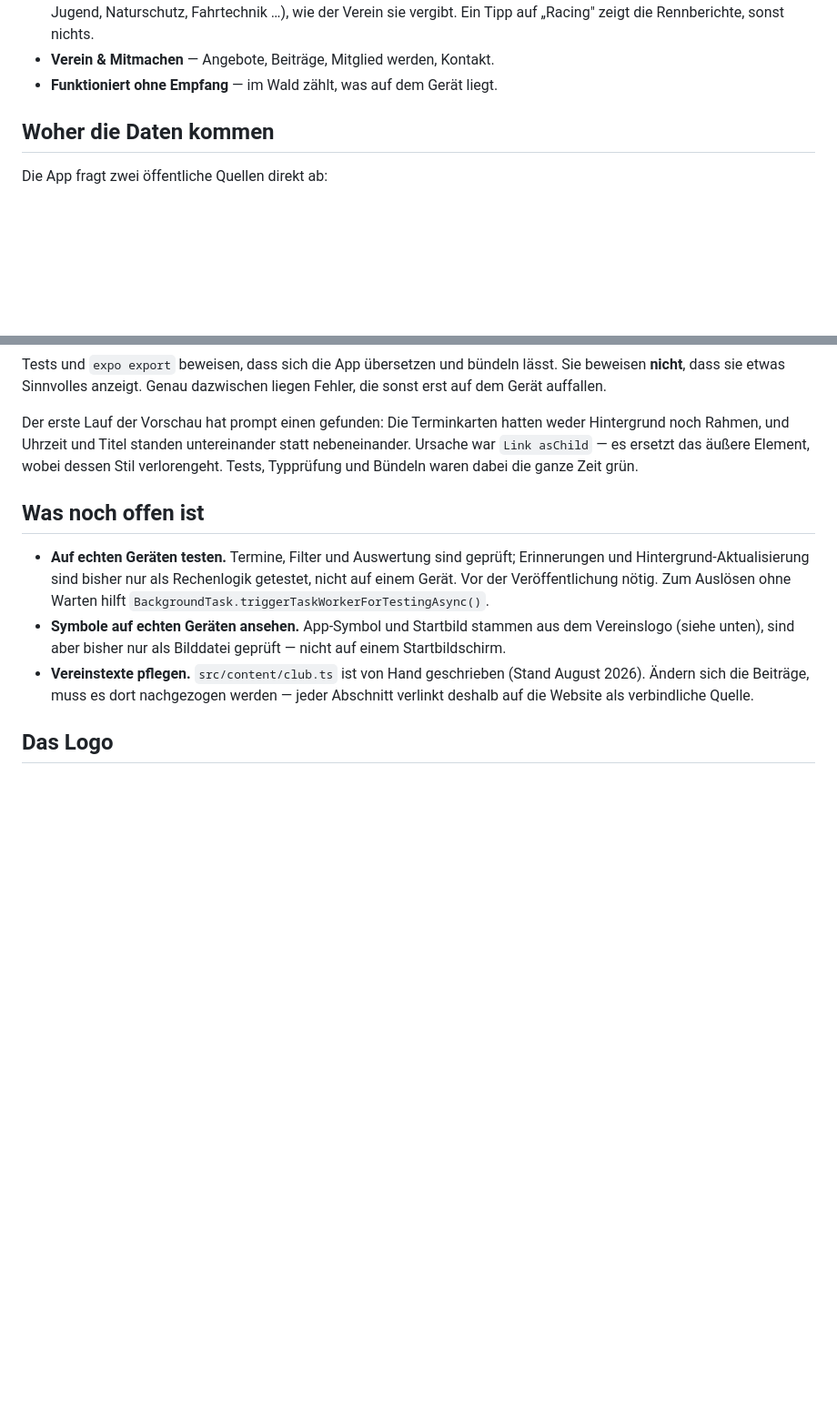
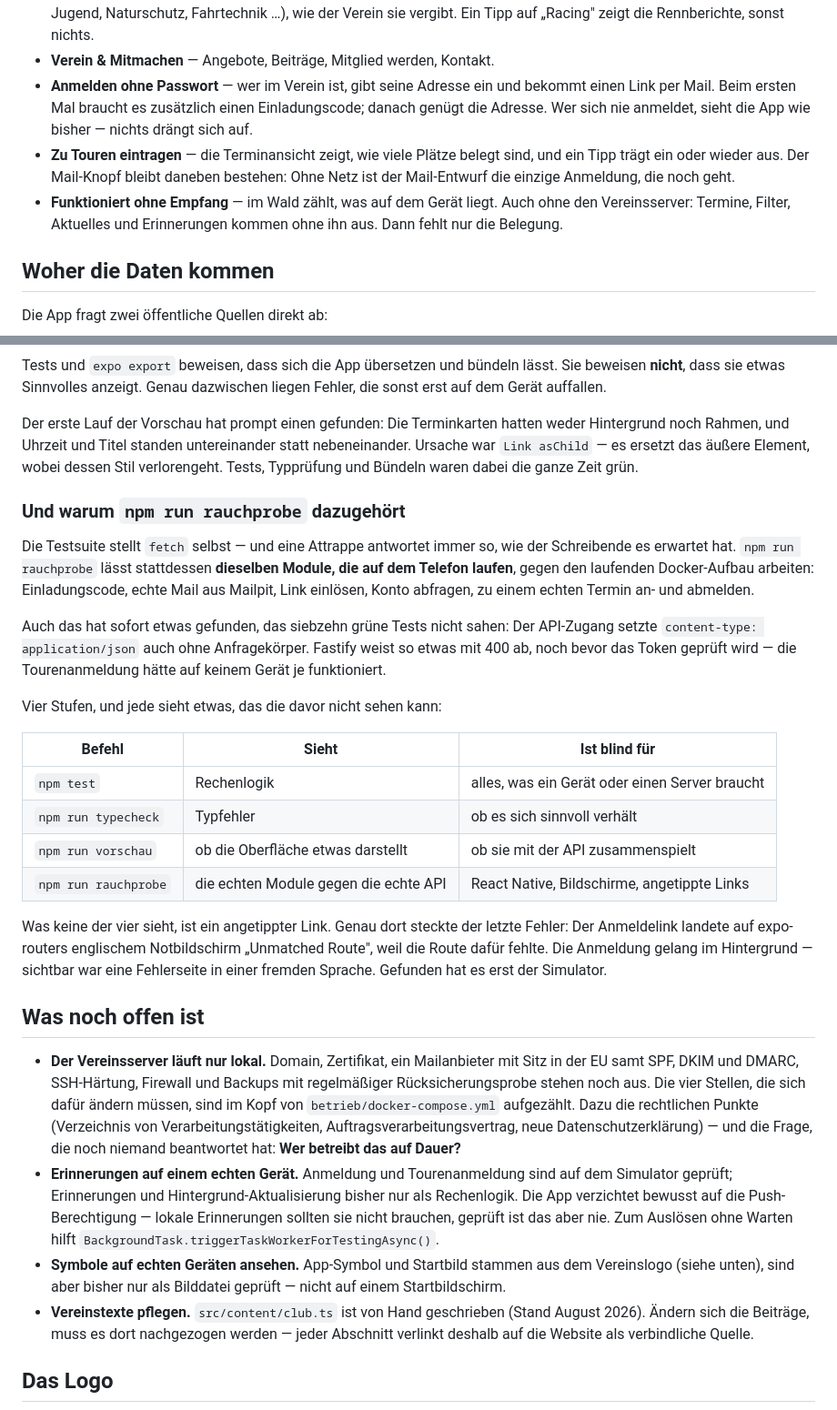
Before and after one commit to marcobockelbrink/mtb-bielefeld-app, a Markdown page: README.md, 2 parts joined by grey strips. Shown at 91% size. GitHub-like rendering; blank space fills up the shorter version.

```diff
--- a/README.md
+++ b/README.md
@@ -64,7 +71,16 @@ Frage von zwei Fingertipps — im Kalender-Abo ist sie unbeantwortbar.
   wie der Verein sie vergibt. Ein Tipp auf „Racing" zeigt die Rennberichte,
   sonst nichts.
 - **Verein & Mitmachen** — Angebote, Beiträge, Mitglied werden, Kontakt.
-- **Funktioniert ohne Empfang** — im Wald zählt, was auf dem Gerät liegt.
+- **Anmelden ohne Passwort** — wer im Verein ist, gibt seine Adresse ein und
+  bekommt einen Link per Mail. Beim ersten Mal braucht es zusätzlich einen
+  Einladungscode; danach genügt die Adresse. Wer sich nie anmeldet, sieht die
+  App wie bisher — nichts drängt sich auf.
+- **Zu Touren eintragen** — die Terminansicht zeigt, wie viele Plätze belegt
+  sind, und ein Tipp trägt ein oder wieder aus. Der Mail-Knopf bleibt daneben
+  bestehen: Ohne Netz ist der Mail-Entwurf die einzige Anmeldung, die noch geht.
+- **Funktioniert ohne Empfang** — im Wald zählt, was auf dem Gerät liegt. Auch
+  ohne den Vereinsserver: Termine, Filter, Aktuelles und Erinnerungen kommen
+  ohne ihn aus. Dann fehlt nur die Belegung.
 
 ## Woher die Daten kommen
 
@@ -302,12 +349,50 @@ nebeneinander. Ursache war `Link asChild` — es ersetzt das äußere Element, w
 dessen Stil verlorengeht. Tests, Typprüfung und Bündeln waren dabei die ganze
 Zeit grün.
 
+### Und warum `npm run rauchprobe` dazugehört
+
+Die Testsuite stellt `fetch` selbst — und eine Attrappe antwortet immer so, wie
+der Schreibende es erwartet hat. `npm run rauchprobe` lässt stattdessen
+**dieselben Module, die auf dem Telefon laufen**, gegen den laufenden
+Docker-Aufbau arbeiten: Einladungscode, echte Mail aus Mailpit, Link einlösen,
+Konto abfragen, zu einem echten Termin an- und abmelden.
+
+Auch das hat sofort etwas gefunden, das siebzehn grüne Tests nicht sahen: Der
+API-Zugang setzte `content-type: application/json` auch ohne Anfragekörper.
+Fastify weist so etwas mit 400 ab, noch bevor das Token geprüft wird — die
+Tourenanmeldung hätte auf keinem Gerät je funktioniert.
+
+Vier Stufen, und jede sieht etwas, das die davor nicht sehen kann:
+
+| Befehl | Sieht | Ist blind für |
+| --- | --- | --- |
+| `npm test` | Rechenlogik | alles, was ein Gerät oder einen Server braucht |
+| `npm run typecheck` | Typfehler | ob es sich sinnvoll verhält |
+| `npm run vorschau` | ob die Oberfläche etwas darstellt | ob sie mit der API zusammenspielt |
+| `npm run rauchprobe` | die echten Module gegen die echte API | React Native, Bildschirme, angetippte Links |
+
+Was keine der vier sieht, ist ein angetippter Link. Genau dort steckte der
+letzte Fehler: Der Anmeldelink landete auf expo-routers englischem
+Notbildschirm „Unmatched Route", weil die Route dafür fehlte. Die Anmeldung
+gelang im Hintergrund — sichtbar war eine Fehlerseite in einer fremden
+Sprache. Gefunden hat es erst der Simulator.
+
 ## Was noch offen ist
 
-- **Auf echten Geräten testen.** Termine, Filter und Auswertung sind geprüft;
-  Erinnerungen und Hintergrund-Aktualisierung sind bisher nur als Rechenlogik
-  getestet, nicht auf einem Gerät. Vor der Veröffentlichung nötig. Zum Auslösen
-  ohne Warten hilft `BackgroundTask.triggerTaskWorkerForTestingAsync()`.
+- **Der Vereinsserver läuft nur lokal.** Domain, Zertifikat, ein Mailanbieter
+  mit Sitz in der EU samt SPF, DKIM und DMARC, SSH-Härtung, Firewall und
+  Backups mit regelmäßiger Rücksicherungsprobe stehen noch aus. Die vier
+  Stellen, die sich dafür ändern müssen, sind im Kopf von
+  `betrieb/docker-compose.yml` aufgezählt. Dazu die rechtlichen Punkte
+  (Verzeichnis von Verarbeitungstätigkeiten, Auftragsverarbeitungsvertrag,
+  neue Datenschutzerklärung) — und die Frage, die noch niemand beantwortet
+  hat: **Wer betreibt das auf Dauer?**
+- **Erinnerungen auf einem echten Gerät.** Anmeldung und Tourenanmeldung sind
+  auf dem Simulator geprüft; Erinnerungen und Hintergrund-Aktualisierung
+  bisher nur als Rechenlogik. Die App verzichtet bewusst auf die
+  Push-Berechtigung — lokale Erinnerungen sollten sie nicht brauchen, geprüft
+  ist das aber nie. Zum Auslösen ohne Warten hilft
+  `BackgroundTask.triggerTaskWorkerForTestingAsync()`.
 - **Symbole auf echten Geräten ansehen.** App-Symbol und Startbild stammen aus
   dem Vereinslogo (siehe unten), sind aber bisher nur als Bilddatei geprüft —
   nicht auf einem Startbildschirm.
```
Also changed, not shown: other parts of README.md (+39 -1 lines), docs/ARCHITEKTUR.md (added, +346 -0 lines).
